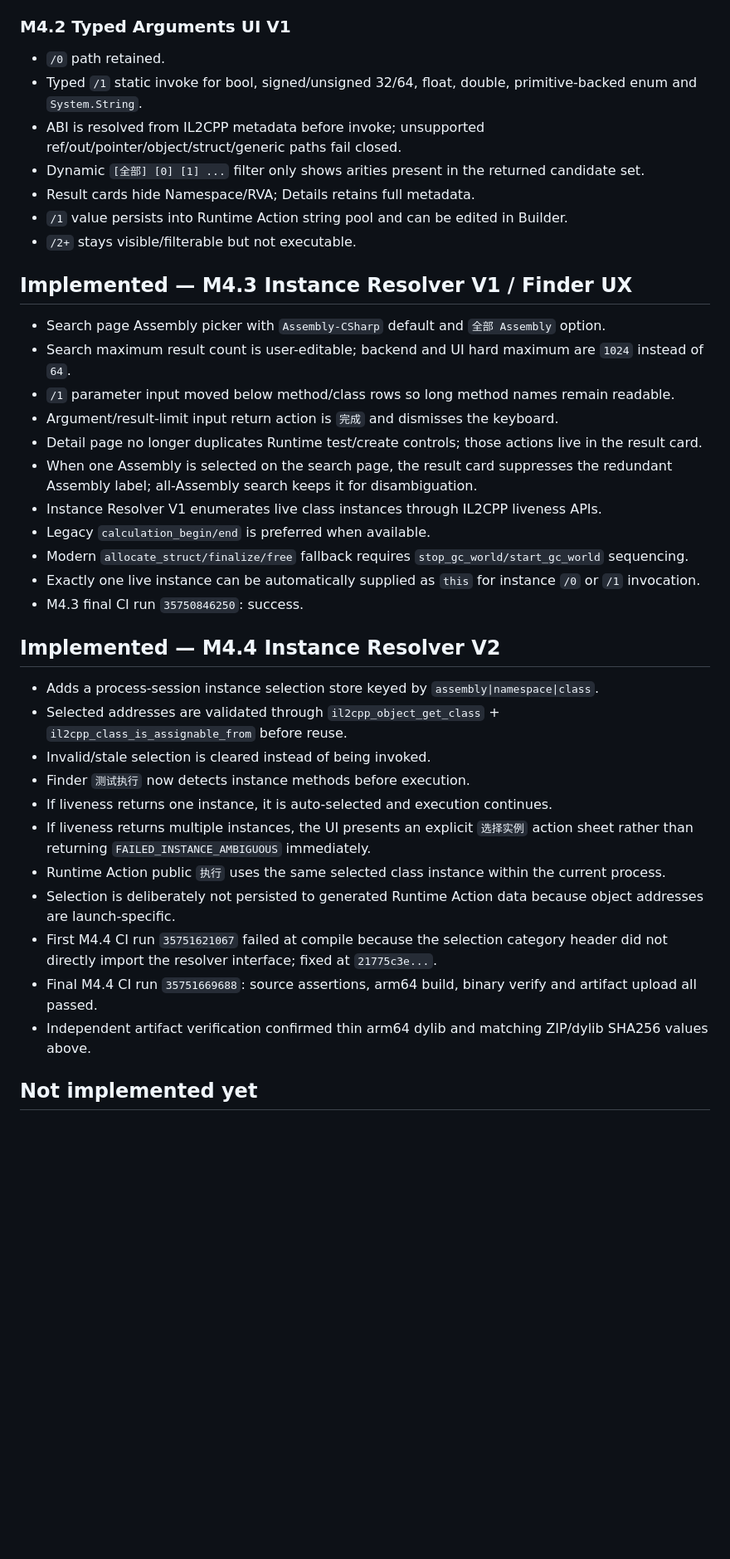
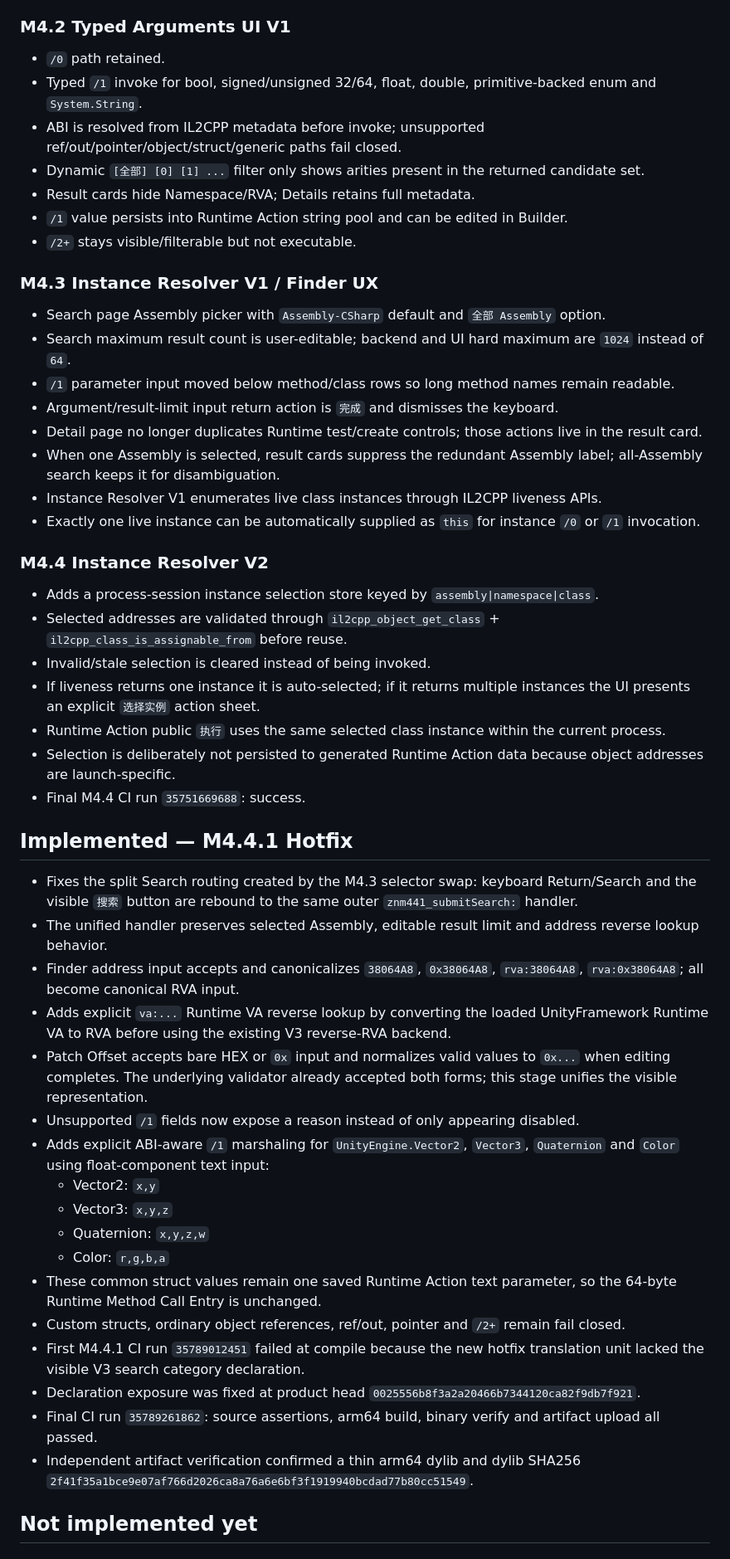
Before and after one commit to a7987083/UnitXP_SP3-Moonstone, a Markdown page: ROADMAP.md, the part around one of its changes. Shown at 83% size. Drawn GitHub-style; blank space fills up the shorter version.

Commit message:
docs: advance roadmap to M4.4.1 hotfix

```diff
--- a/ROADMAP.md
+++ b/ROADMAP.md
@@ -50,40 +52,53 @@
 ### M4.2 Typed Arguments UI V1
 
 - `/0` path retained.
-- Typed `/1` static invoke for bool, signed/unsigned 32/64, float, double, primitive-backed enum and `System.String`.
+- Typed `/1` invoke for bool, signed/unsigned 32/64, float, double, primitive-backed enum and `System.String`.
 - ABI is resolved from IL2CPP metadata before invoke; unsupported ref/out/pointer/object/struct/generic paths fail closed.
 - Dynamic `[全部] [0] [1] ...` filter only shows arities present in the returned candidate set.
 - Result cards hide Namespace/RVA; Details retains full metadata.
 - `/1` value persists into Runtime Action string pool and can be edited in Builder.
 - `/2+` stays visible/filterable but not executable.
 
-## Implemented — M4.3 Instance Resolver V1 / Finder UX
+### M4.3 Instance Resolver V1 / Finder UX
 
 - Search page Assembly picker with `Assembly-CSharp` default and `全部 Assembly` option.
 - Search maximum result count is user-editable; backend and UI hard maximum are `1024` instead of `64`.
 - `/1` parameter input moved below method/class rows so long method names remain readable.
 - Argument/result-limit input return action is `完成` and dismisses the keyboard.
 - Detail page no longer duplicates Runtime test/create controls; those actions live in the result card.
-- When one Assembly is selected on the search page, the result card suppresses the redundant Assembly label; all-Assembly search keeps it for disambiguation.
+- When one Assembly is selected, result cards suppress the redundant Assembly label; all-Assembly search keeps it for disambiguation.
 - Instance Resolver V1 enumerates live class instances through IL2CPP liveness APIs.
-- Legacy `calculation_begin/end` is preferred when available.
-- Modern `allocate_struct/finalize/free` fallback requires `stop_gc_world/start_gc_world` sequencing.
 - Exactly one live instance can be automatically supplied as `this` for instance `/0` or `/1` invocation.
-- M4.3 final CI run `35750846250`: success.
 
-## Implemented — M4.4 Instance Resolver V2
+### M4.4 Instance Resolver V2
 
 - Adds a process-session instance selection store keyed by `assembly|namespace|class`.
 - Selected addresses are validated through `il2cpp_object_get_class` + `il2cpp_class_is_assignable_from` before reuse.
 - Invalid/stale selection is cleared instead of being invoked.
-- Finder `测试执行` now detects instance methods before execution.
-- If liveness returns one instance, it is auto-selected and execution continues.
-- If liveness returns multiple instances, the UI presents an explicit `选择实例` action sheet rather than returning `FAILED_INSTANCE_AMBIGUOUS` immediately.
+- If liveness returns one instance it is auto-selected; if it returns multiple instances the UI presents an explicit `选择实例` action sheet.
 - Runtime Action public `执行` uses the same selected class instance within the current process.
 - Selection is deliberately not persisted to generated Runtime Action data because object addresses are launch-specific.
-- First M4.4 CI run `35751621067` failed at compile because the selection category header did not directly import the resolver interface; fixed at `21775c3e...`.
-- Final M4.4 CI run `35751669688`: source assertions, arm64 build, binary verify and artifact upload all passed.
-- Independent artifact verification confirmed thin arm64 dylib and matching ZIP/dylib SHA256 values above.
+- Final M4.4 CI run `35751669688`: success.
+
+## Implemented — M4.4.1 Hotfix
+
+- Fixes the split Search routing created by the M4.3 selector swap: keyboard Return/Search and the visible `搜索` button are rebound to the same outer `znm441_submitSearch:` handler.
+- The unified handler preserves selected Assembly, editable result limit and address reverse lookup behavior.
+- Finder address input accepts and canonicalizes `38064A8`, `0x38064A8`, `rva:38064A8`, `rva:0x38064A8`; all become canonical RVA input.
+- Adds explicit `va:...` Runtime VA reverse lookup by converting the loaded UnityFramework Runtime VA to RVA before using the existing V3 reverse-RVA backend.
+- Patch Offset accepts bare HEX or `0x` input and normalizes valid values to `0x...` when editing completes. The underlying validator already accepted both forms; this stage unifies the visible representation.
+- Unsupported `/1` fields now expose a reason instead of only appearing disabled.
+- Adds explicit ABI-aware `/1` marshaling for `UnityEngine.Vector2`, `Vector3`, `Quaternion` and `Color` using float-component text input:
+  - Vector2: `x,y`
+  - Vector3: `x,y,z`
+  - Quaternion: `x,y,z,w`
+  - Color: `r,g,b,a`
+- These common struct values remain one saved Runtime Action text parameter, so the 64-byte Runtime Method Call Entry is unchanged.
+- Custom structs, ordinary object references, ref/out, pointer and `/2+` remain fail closed.
+- First M4.4.1 CI run `35789012451` failed at compile because the new hotfix translation unit lacked the visible V3 search category declaration.
+- Declaration exposure was fixed at product head `0025556b8f3a2a20466b7344120ca82f9db7f921`.
+- Final CI run `35789261862`: source assertions, arm64 build, binary verify and artifact upload all passed.
+- Independent artifact verification confirmed a thin arm64 dylib and dylib SHA256 `2f41f35a1bce9e07af766d2026ca8a76a6e6bf3f1919940bcdad77b80cc51549`.
 
 ## Not implemented yet
 
```
Also changed, not shown: other parts of ROADMAP.md (+26 -25 lines).
